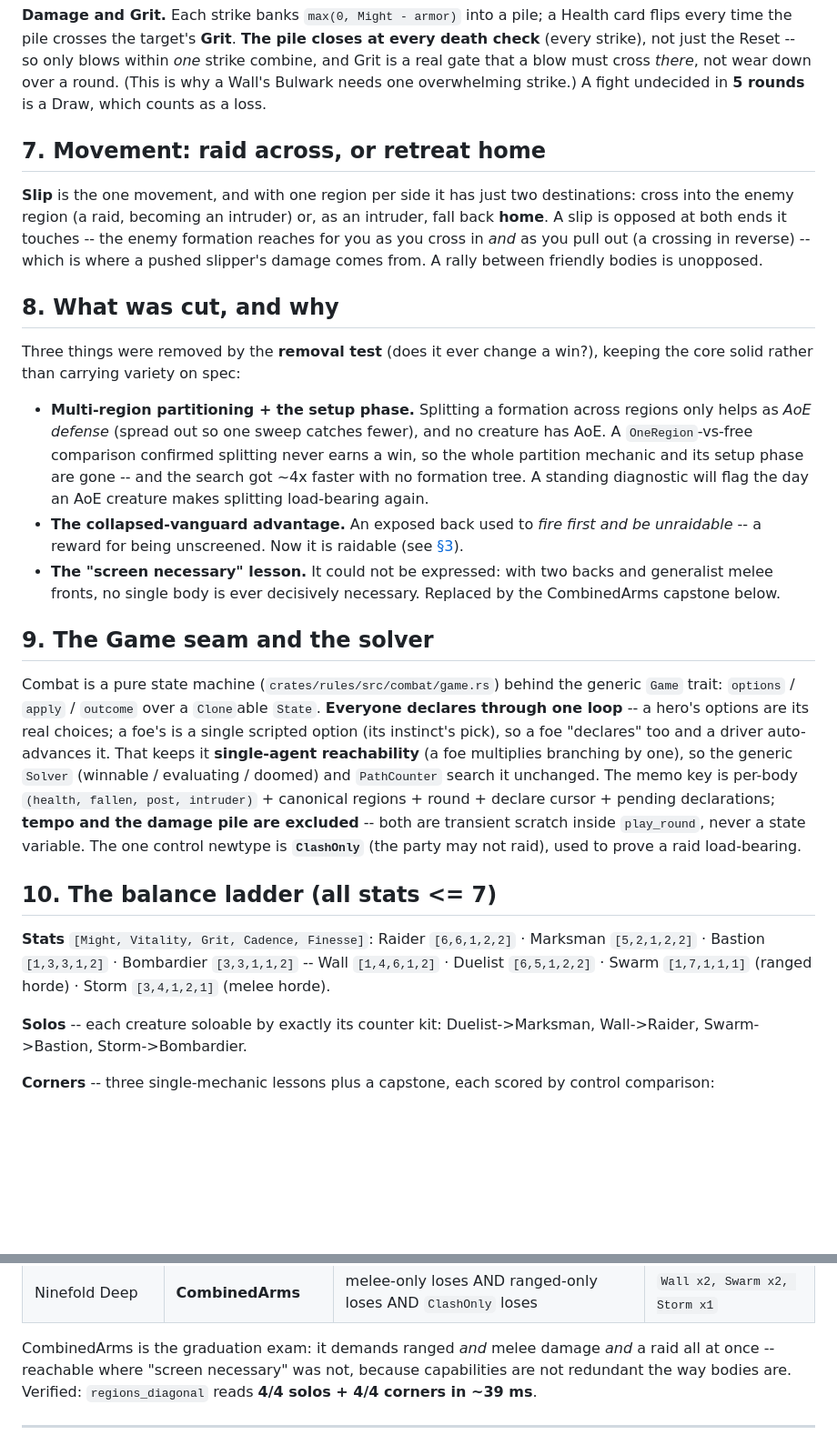
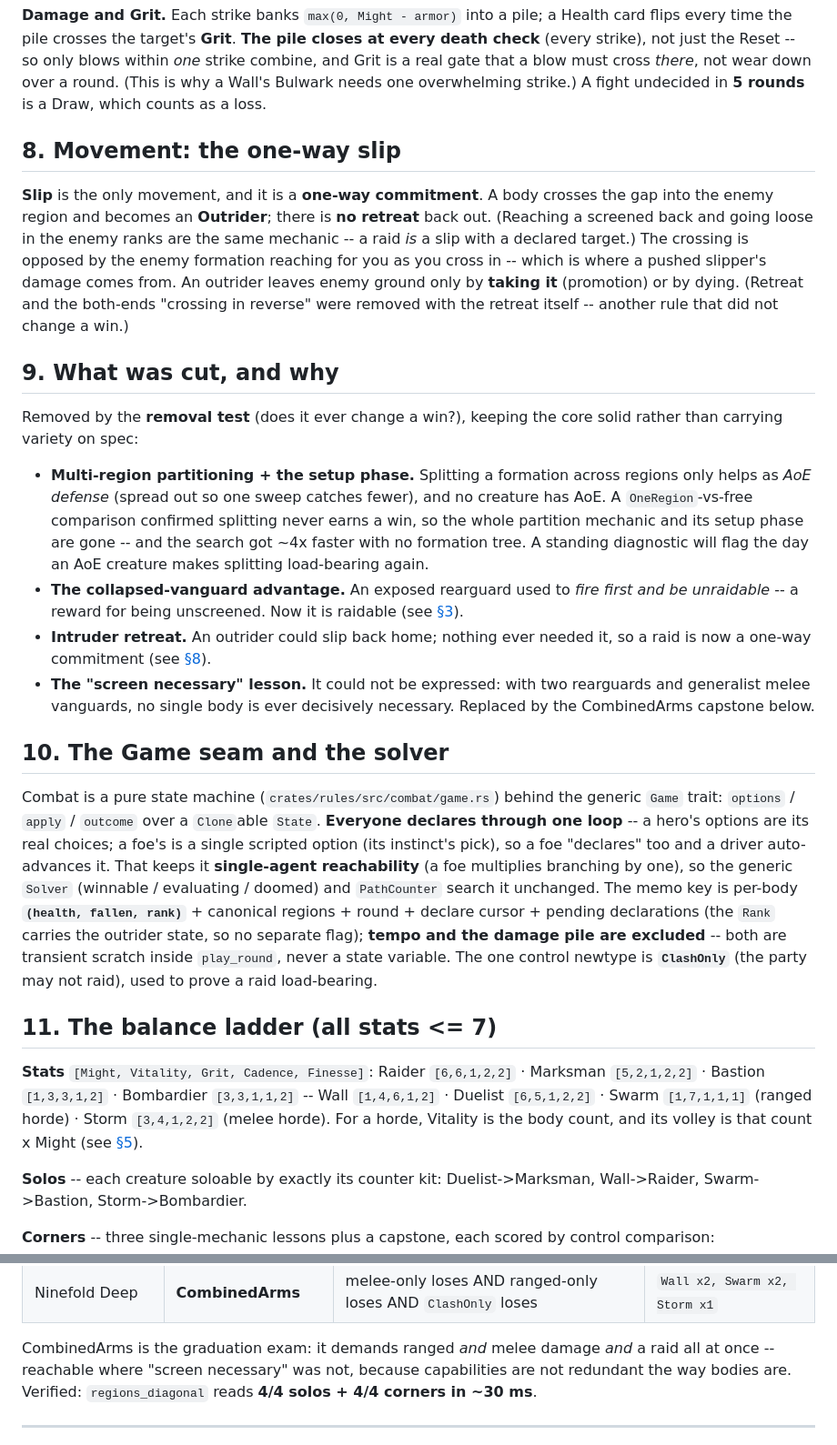
Before and after one commit to SeanShubin/boardgame, a Markdown page: needs-merge/regions-engagement-by-geometry.md, 2 parts joined by grey strips. Shown at 91% size. GitHub-like rendering; blank space fills up the shorter version.

```diff
--- a/needs-merge/regions-engagement-by-geometry.md
+++ b/needs-merge/regions-engagement-by-geometry.md
@@ -126,46 +158,53 @@ not just the Reset -- so only blows within *one* strike combine, and Grit is a r
 must cross *there*, not wear down over a round. (This is why a Wall's Bulwark needs one overwhelming
 strike.) A fight undecided in **5 rounds** is a Draw, which counts as a loss.
 
-## 7. Movement: raid across, or retreat home
+## 8. Movement: the one-way slip
 
-**Slip** is the one movement, and with one region per side it has just two destinations: cross into
-the enemy region (a raid, becoming an intruder) or, as an intruder, fall back **home**. A slip is
-opposed at both ends it touches -- the enemy formation reaches for you as you cross in *and* as you
-pull out (a crossing in reverse) -- which is where a pushed slipper's damage comes from. A rally
-between friendly bodies is unopposed.
+**Slip** is the only movement, and it is a **one-way commitment**. A body crosses the gap into the
+enemy region and becomes an **Outrider**; there is **no retreat** back out. (Reaching a screened back
+and going loose in the enemy ranks are the same mechanic -- a raid *is* a slip with a declared
+target.) The crossing is opposed by the enemy formation reaching for you as you cross in -- which is
+where a pushed slipper's damage comes from. An outrider leaves enemy ground only by **taking it**
+(promotion) or by dying. (Retreat and the both-ends "crossing in reverse" were removed with the
+retreat itself -- another rule that did not change a win.)
 
-## 8. What was cut, and why
+## 9. What was cut, and why
 
-Three things were removed by the **removal test** (does it ever change a win?), keeping the core
-solid rather than carrying variety on spec:
+Removed by the **removal test** (does it ever change a win?), keeping the core solid rather than
+carrying variety on spec:
 
 - **Multi-region partitioning + the setup phase.** Splitting a formation across regions only helps as
   *AoE defense* (spread out so one sweep catches fewer), and no creature has AoE. A `OneRegion`-vs-free
   comparison confirmed splitting never earns a win, so the whole partition mechanic and its setup
   phase are gone -- and the search got ~4x faster with no formation tree. A standing diagnostic will
   flag the day an AoE creature makes splitting load-bearing again.
-- **The collapsed-vanguard advantage.** An exposed back used to *fire first and be unraidable* -- a
-  reward for being unscreened. Now it is raidable (see [§3](#3-reach-and-why-unscreened-is-no-advantage)).
-- **The "screen necessary" lesson.** It could not be expressed: with two backs and generalist melee
-  fronts, no single body is ever decisively necessary. Replaced by the CombinedArms capstone below.
+- **The collapsed-vanguard advantage.** An exposed rearguard used to *fire first and be unraidable* --
+  a reward for being unscreened. Now it is raidable (see [§3](#3-reach-and-why-unscreened-is-no-advantage)).
+- **Intruder retreat.** An outrider could slip back home; nothing ever needed it, so a raid is now a
+  one-way commitment (see [§8](#8-movement-the-one-way-slip)).
+- **The "screen necessary" lesson.** It could not be expressed: with two rearguards and generalist
+  melee vanguards, no single body is ever decisively necessary. Replaced by the CombinedArms capstone
+  below.
 
-## 9. The Game seam and the solver
+## 10. The Game seam and the solver
 
 Combat is a pure state machine (`crates/rules/src/combat/game.rs`) behind the generic `Game` trait:
 `options` / `apply` / `outcome` over a `Clone`able `State`. **Everyone declares through one loop** --
 a hero's options are its real choices; a foe's is a single scripted option (its instinct's pick), so
 a foe "declares" too and a driver auto-advances it. That keeps it **single-agent reachability** (a
 foe multiplies branching by one), so the generic `Solver` (winnable / evaluating / doomed) and
-`PathCounter` search it unchanged. The memo key is per-body `(health, fallen, post, intruder)` +
-canonical regions + round + declare cursor + pending declarations; **tempo and the damage pile are
-excluded** -- both are transient scratch inside `play_round`, never a state variable. The one control
-newtype is **`ClashOnly`** (the party may not raid), used to prove a raid load-bearing.
+`PathCounter` search it unchanged. The memo key is per-body **`(health, fallen, rank)`** + canonical
+regions + round + declare cursor + pending declarations (the `Rank` carries the outrider state, so no
+separate flag); **tempo and the damage pile are excluded** -- both are transient scratch inside
+`play_round`, never a state variable. The one control newtype is **`ClashOnly`** (the party may not
+raid), used to prove a raid load-bearing.
 
-## 10. The balance ladder (all stats <= 7)
+## 11. The balance ladder (all stats <= 7)
 
 **Stats** `[Might, Vitality, Grit, Cadence, Finesse]`: Raider `[6,6,1,2,2]` · Marksman `[5,2,1,2,2]` ·
 Bastion `[1,3,3,1,2]` · Bombardier `[3,3,1,1,2]` -- Wall `[1,4,6,1,2]` · Duelist `[6,5,1,2,2]` ·
-Swarm `[1,7,1,1,1]` (ranged horde) · Storm `[3,4,1,2,1]` (melee horde).
+Swarm `[1,7,1,1,1]` (ranged horde) · Storm `[3,4,1,2,2]` (melee horde). For a horde, Vitality is the
+body count, and its volley is that count x Might (see [§5](#5-hordes-one-body-many-bodies)).
 
 **Solos** -- each creature soloable by exactly its counter kit: Duelist->Marksman, Wall->Raider,
 Swarm->Bastion, Storm->Bombardier.
@@ -181,7 +220,7 @@ Swarm->Bastion, Storm->Bombardier.
 
 CombinedArms is the graduation exam: it demands ranged *and* melee damage *and* a raid all at once --
 reachable where "screen necessary" was not, because capabilities are not redundant the way bodies
-are. Verified: `regions_diagonal` reads **4/4 solos + 4/4 corners in ~39 ms**.
+are. Verified: `regions_diagonal` reads **4/4 solos + 4/4 corners in ~30 ms**.
 
 ---
 
```
Also changed, not shown: other parts of needs-merge/regions-engagement-by-geometry.md (+87 -55 lines).
